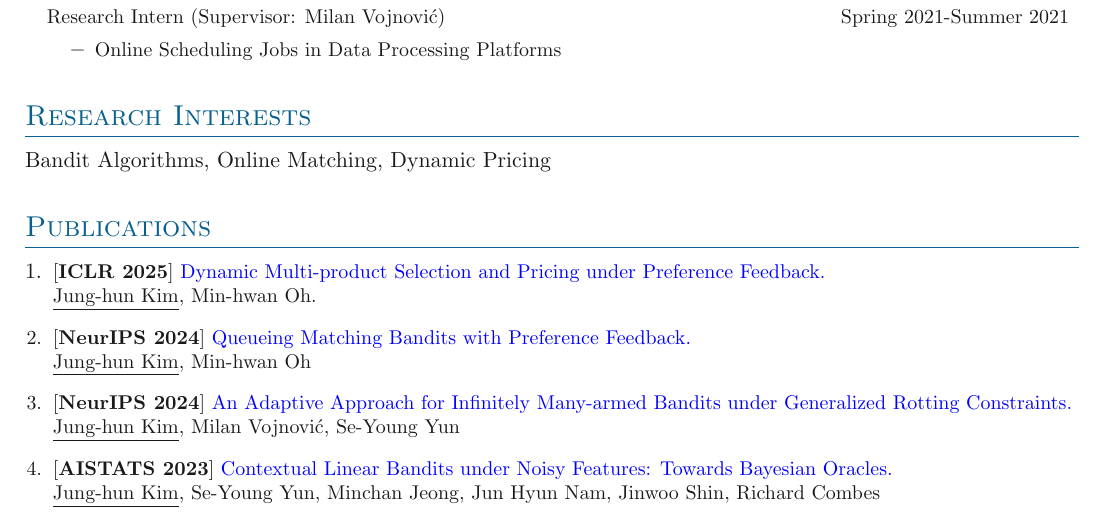
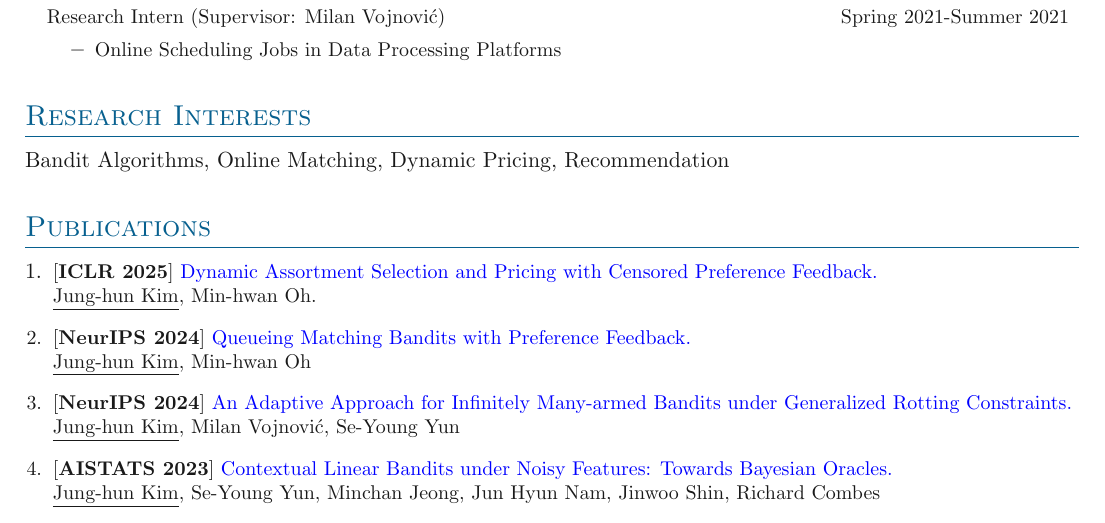
Before and after one commit to junghunkim7786/CV_Junghun_Kim, a LaTeX document (main.tex, which reads sections/publications.tex): part of page 1 of 2, cut so that both start at the same text. Compiled offline with pdfLaTeX.

Commit message:
Updates from Overleaf

```diff
--- a/sections/publications.tex
+++ b/sections/publications.tex
@@ -21,7 +21,7 @@
 }}
 
 \section{Research Interests}
- Bandit Algorithms, Online Matching, Dynamic Pricing
+ Bandit Algorithms, Online Matching, Dynamic Pricing, Recommendation
 
 \section{Publications}
 \orderedouterlist{
@@ -29,7 +29,7 @@
 \entry{[\textbf{ICLR 2025}]
 % to ICLR, Score: 8,6,6,6)
 \href{https://openreview.net/pdf?id=DOXnqYLCcd}
-{\color{blue}{Dynamic Multi-product Selection and Pricing under Preference Feedback.}} \\ \underline{Jung-hun Kim}, Min-hwan Oh}.
+{\color{blue}{Dynamic Assortment Selection and Pricing with Censored Preference Feedback.}} \\ \underline{Jung-hun Kim}, Min-hwan Oh}.
 
 \entry{[\textbf{NeurIPS 2024}] \href{https://arxiv.org/pdf/2410.10098}{\color{blue}{Queueing Matching Bandits with Preference Feedback.}} \\\underline{Jung-hun Kim}, Min-hwan Oh}
 \entry{[\textbf{NeurIPS 2024}] \href{https://arxiv.org/pdf/2404.14202}{\color{blue}{An Adaptive Approach for Infinitely Many-armed Bandits under Generalized Rotting Constraints.}} \underline{Jung-hun Kim}, Milan Vojnovi{\'c}, Se-Young Yun}
```
Also changed, not shown: CV_Junghun_Kim.pdf, sections/publications.tex (3 more changed lines).
